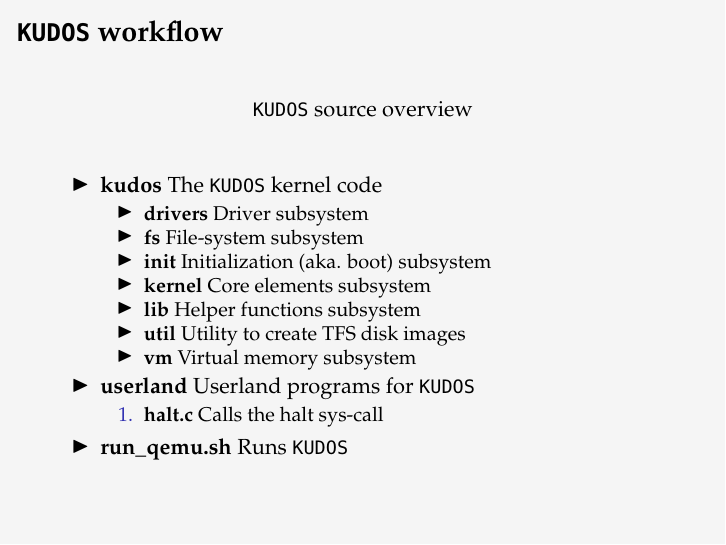
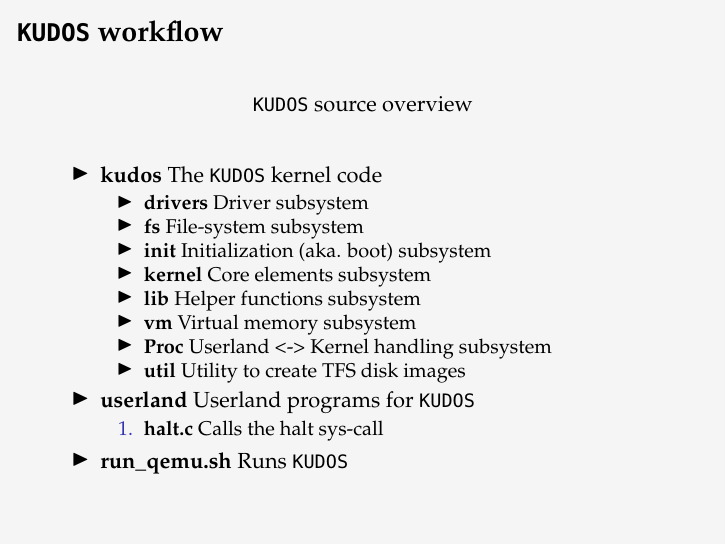
Before and after one commit to oleks/compsys16-tasks-and-kudos, LaTeX slides (slides_second_half/master.tex, which reads slides_second_half/kudos.tex): page 9 of 11. Compiled offline with pdfLaTeX.

Commit message:
Forgot about the proc subsystem in my slides

```diff
--- a/slides_second_half/kudos.tex
+++ b/slides_second_half/kudos.tex
@@ -14,8 +14,9 @@
                 \item \textbf{init} Initialization (aka. boot) subsystem
                 \item \textbf{kernel} Core elements subsystem
                 \item \textbf{lib} Helper functions subsystem
+                \item \textbf{vm} Virtual memory subsystem
+                \item \textbf{Proc} Userland <-> Kernel handling subsystem
                 \item \textbf{util} Utility to create TFS disk images
-                \item \textbf{vm} Virtual memory subsystem
             \end{itemize}
         \item \textbf{userland} Userland programs for \kudos{}
             \begin{enumerate}
```
